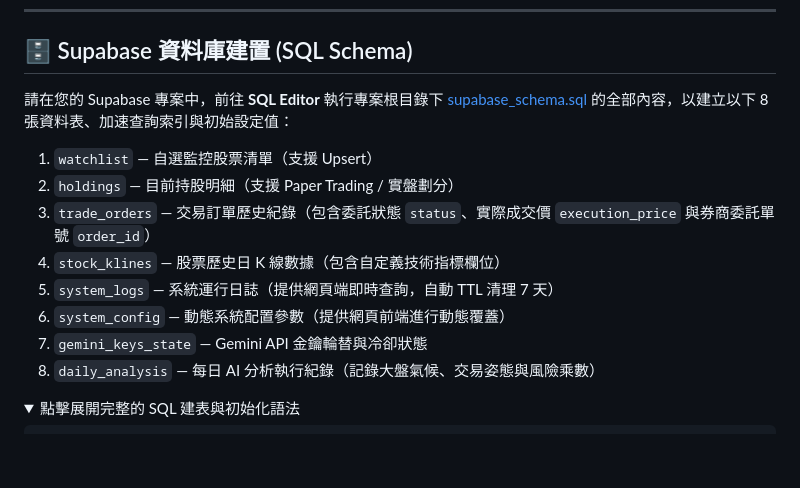
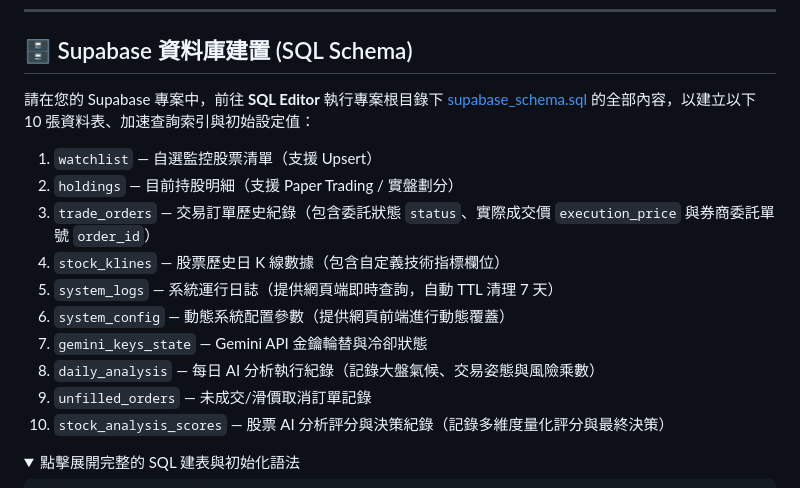
Before and after one commit to Jpopaholic/AIAutoStocks, a Markdown page: README.md, the part around one of its changes. Drawn GitHub-style; folded sections open; blank space fills up the shorter version.

```diff
--- a/README.md
+++ b/README.md
@@ -242,7 +250,7 @@ python import_history.py --stocks top5 --start-date 2026-05-01 --end-date 2026-0
 
 ## 🗄️ Supabase 資料庫建置 (SQL Schema)
 
-請在您的 Supabase 專案中，前往 **SQL Editor** 執行專案根目錄下 [supabase_schema.sql](file:///Users/jpopaholic/Documents/AIAutoStocks/supabase_schema.sql) 的全部內容，以建立以下 8 張資料表、加速查詢索引與初始設定值：
+請在您的 Supabase 專案中，前往 **SQL Editor** 執行專案根目錄下 [supabase_schema.sql](file:///Users/jpopaholic/Documents/AIAutoStocks/supabase_schema.sql) 的全部內容，以建立以下 10 張資料表、加速查詢索引與初始設定值：
 
 1. `watchlist` — 自選監控股票清單（支援 Upsert）
 2. `holdings` — 目前持股明細（支援 Paper Trading / 實盤劃分）
@@ -252,6 +260,8 @@ python import_history.py --stocks top5 --start-date 2026-05-01 --end-date 2026-0
 6. `system_config` — 動態系統配置參數（提供網頁前端進行動態覆蓋）
 7. `gemini_keys_state` — Gemini API 金鑰輪替與冷卻狀態
 8. `daily_analysis` — 每日 AI 分析執行紀錄（記錄大盤氣候、交易姿態與風險乘數）
+9. `unfilled_orders` — 未成交/滑價取消訂單記錄
+10. `stock_analysis_scores` — 股票 AI 分析評分與決策紀錄（記錄多維度量化評分與最終決策）
 
 <details>
 <summary>點擊展開完整的 SQL 建表與初始化語法</summary>
```
Also changed, not shown: other parts of README.md (+59 -0 lines).
